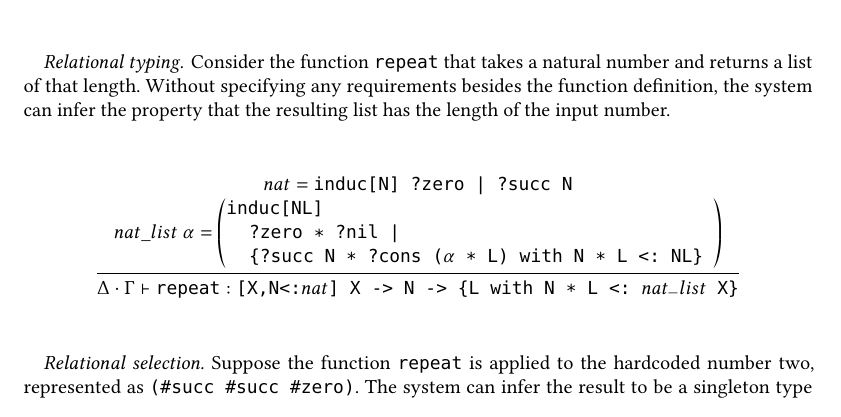
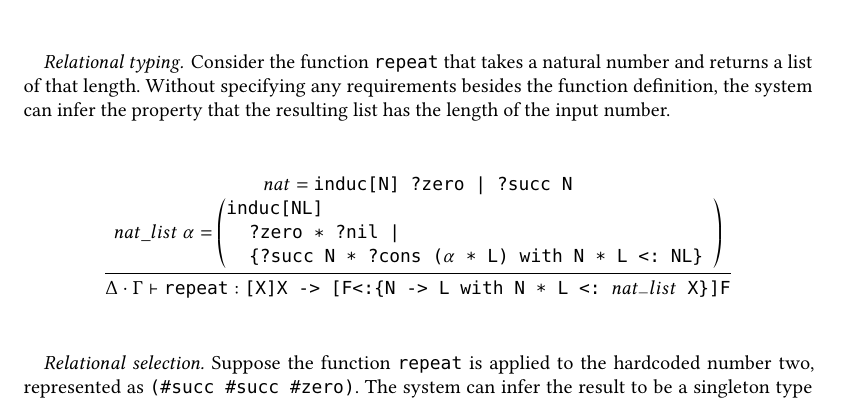
Before and after one commit to resin-studio/slim, a LaTeX paper (paper/relationaltypes.tex): part of page 3 of 12, cut so that both start at the same text. Compiled offline with pdfLaTeX.

```diff
--- a/paper/relationaltypes.tex
+++ b/paper/relationaltypes.tex
@@ -237,7 +237,7 @@
   } {
     \Delta \cdot \Gamma
     \vdash
-    \code{repeat} : \code{[X,N<:$nat$] X -> N -> \{L with N * L <:\ $nat\_list$\ X\}}
+    \code{repeat} : \code{[X]X -> [F<:\{N -> L with N * L <:\ $nat\_list$\ X\}]F}
   }
 \\
 \end{mathpar}
```
Also changed, not shown: 1 other file.
